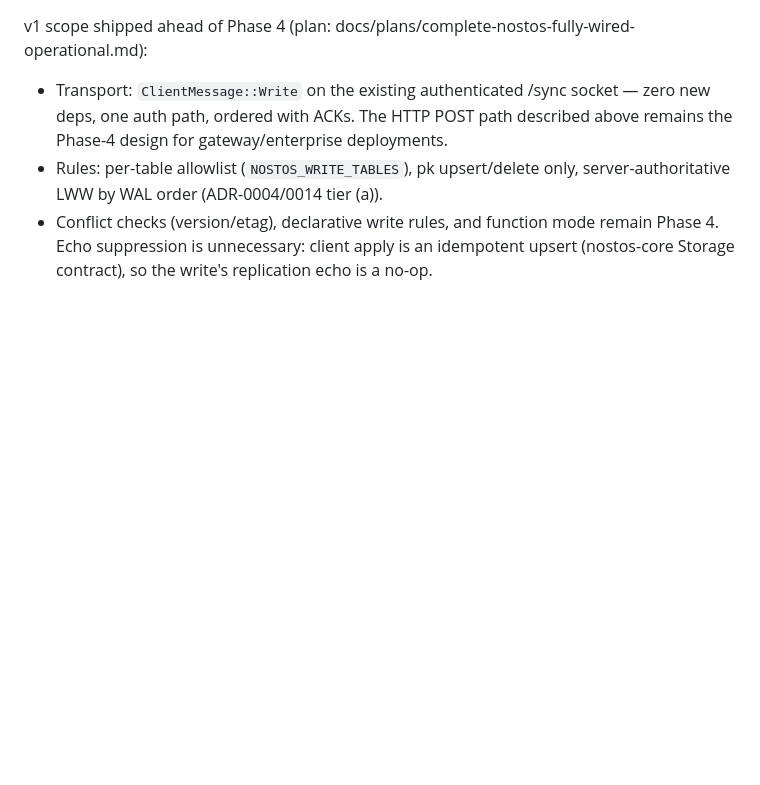
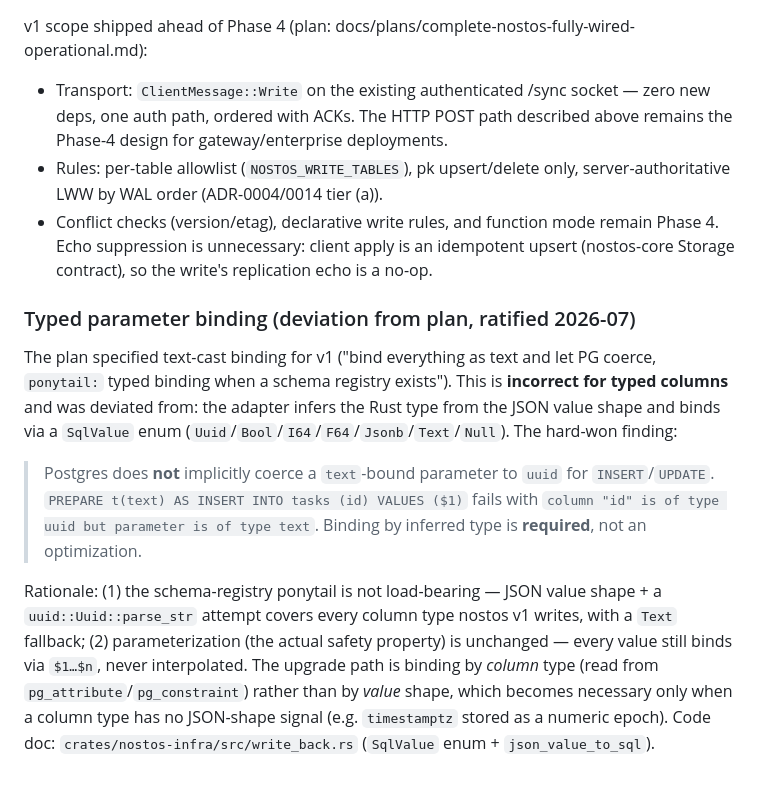
Before and after one commit to unfazed-dev/nostos, a Markdown page: docs/adr/0013-direct-write-back-design.md, the part around the change. Drawn GitHub-style; blank space fills up the shorter version.

Commit message:
docs: ratify B1 pg_url default + D2 typed-binding decision, annotate B3 remote-push precondition

```diff
--- a/docs/adr/0013-direct-write-back-design.md
+++ b/docs/adr/0013-direct-write-back-design.md
@@ -72,3 +72,26 @@ v1 scope shipped ahead of Phase 4 (plan: docs/plans/complete-nostos-fully-wired-
   remain Phase 4. Echo suppression is unnecessary: client apply is an
   idempotent upsert (nostos-core Storage contract), so the write's replication
   echo is a no-op.
+
+### Typed parameter binding (deviation from plan, ratified 2026-07)
+
+The plan specified text-cast binding for v1 ("bind everything as text and let
+PG coerce, `ponytail:` typed binding when a schema registry exists"). This is
+**incorrect for typed columns** and was deviated from: the adapter infers the
+Rust type from the JSON value shape and binds via a `SqlValue` enum
+(`Uuid`/`Bool`/`I64`/`F64`/`Jsonb`/`Text`/`Null`). The hard-won finding:
+
+> Postgres does **not** implicitly coerce a `text`-bound parameter to `uuid`
+> for `INSERT`/`UPDATE`. `PREPARE t(text) AS INSERT INTO tasks (id) VALUES ($1)`
+> fails with `column "id" is of type uuid but parameter is of type text`.
+> Binding by inferred type is **required**, not an optimization.
+
+Rationale: (1) the schema-registry ponytail is not load-bearing — JSON value
+shape + a `uuid::Uuid::parse_str` attempt covers every column type nostos v1
+writes, with a `Text` fallback; (2) parameterization (the actual safety
+property) is unchanged — every value still binds via `$1…$n`, never
+interpolated. The upgrade path is binding by *column* type (read from
+`pg_attribute`/`pg_constraint`) rather than by *value* shape, which becomes
+necessary only when a column type has no JSON-shape signal (e.g. `timestamptz`
+stored as a numeric epoch). Code doc: `crates/nostos-infra/src/write_back.rs`
+(`SqlValue` enum + `json_value_to_sql`).
```
Also changed, not shown: docs/ROADMAP.md (+11 -0 lines), docs/plans/complete-nostos-fully-wired-operational.md (+1 -0 lines).
